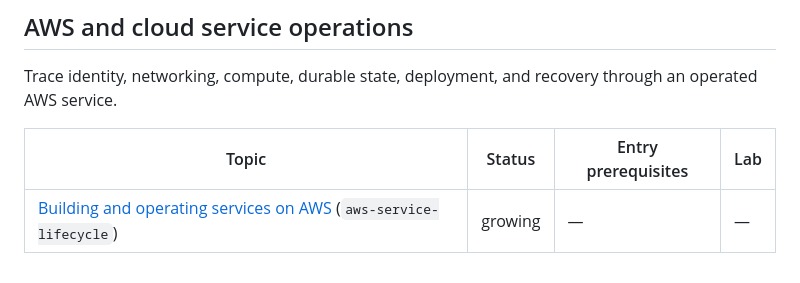
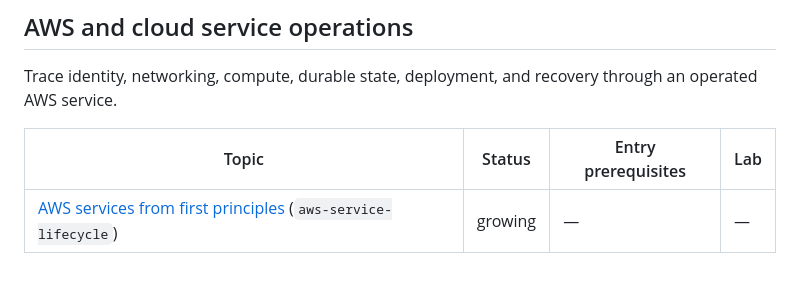
Before and after one commit to shreyasmanolkar/tantradnyan, a Markdown page: INDEX.md, the part around the change. Rendered like a GitHub page.

```diff
--- a/INDEX.md
+++ b/INDEX.md
@@ -375,4 +375,4 @@ Trace identity, networking, compute, durable state, deployment, and recovery thr
 
 | Topic | Status | Entry prerequisites | Lab |
 | --- | --- | --- | --- |
-| <a id="aws-service-lifecycle"></a>[Building and operating services on AWS](domains/aws/service-lifecycle/README.md) (`aws-service-lifecycle`) | growing | — | — |
+| <a id="aws-service-lifecycle"></a>[AWS services from first principles](domains/aws/curriculum/README.md) (`aws-service-lifecycle`) | growing | — | — |
```
Also changed, not shown: README.md (+1 -1 lines).
